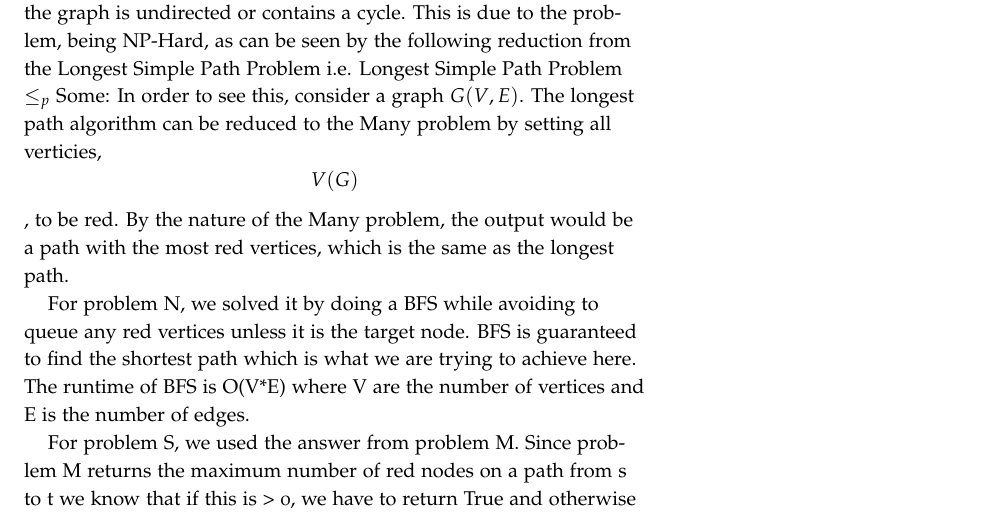
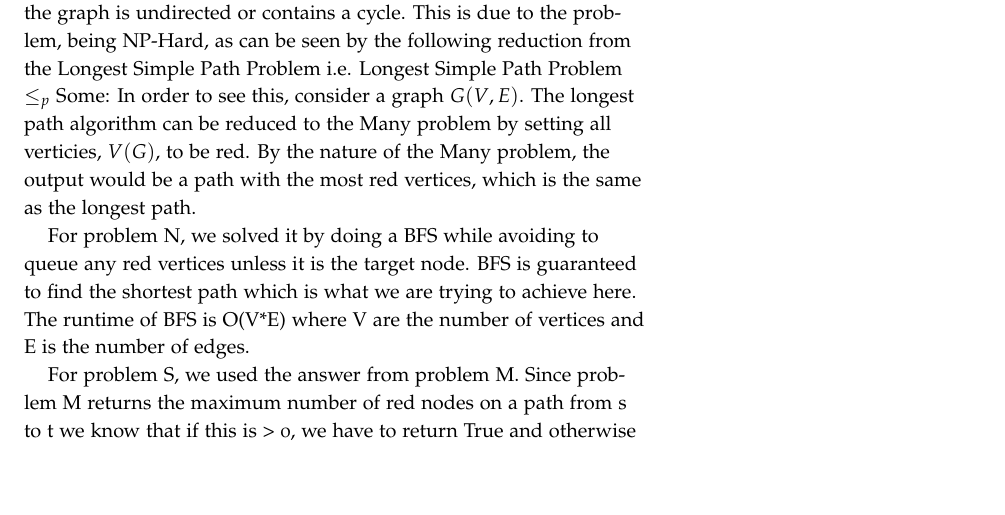
Before and after one commit to albn-itu/algo2-red-scare, a LaTeX document (report/report.tex): part of page 4 of 8, cut so that both start at the same text, the shorter picture padded with empty space. Compiled offline with pdfLaTeX.

Commit message:
fix space

```diff
--- a/report/report.tex
+++ b/report/report.tex
@@ -124,7 +124,7 @@ such that we can pop from the sorting in order to obtain the first node in the t
  -1. If there is a path going from start to end vertex, we can run the longest chain algorithm in order to find the path containing the most red vertices: We pop from the topological sorting and define ‘a’ as 1 if this node is red, otherwise 0. We then visit all neighbours and update their entry in the dist array: if the distance to our current node + a is bigger
  than what is currently stored, we set the dist to exactly the distance to our current node + a. In this way we make sure that we get the chain with the most red vertices. Furthermore, we use memoization as we save the current computed dist to all vertices and reuse this in other compuations. At last, we return the dist stored for the target node, which is the maximum number of red vertices on any path from start to target. The runtime of M is O(V+E) where V are the vertices and E are the edges.
 
-As stated we could not solve the problem in the instances where the graph is undirected or contains a cycle. This is due to the problem, being NP-Hard, as can be seen by the following reduction from the Longest Simple Path Problem i.e. Longest Simple Path Problem $\leq_p$ Some: In order to see this, consider a graph $G(V,E)$. The longest path algorithm can be reduced to the Many problem by setting all verticies, $$V(G)$$, to be red. By the nature of the Many problem, the output would be a path with the most red vertices, which is the same as the longest path.
+As stated we could not solve the problem in the instances where the graph is undirected or contains a cycle. This is due to the problem, being NP-Hard, as can be seen by the following reduction from the Longest Simple Path Problem i.e. Longest Simple Path Problem $\leq_p$ Some: In order to see this, consider a graph $G(V,E)$. The longest path algorithm can be reduced to the Many problem by setting all verticies, $V(G)$, to be red. By the nature of the Many problem, the output would be a path with the most red vertices, which is the same as the longest path.
 
 For problem N, we solved it by doing a BFS while avoiding to queue any red vertices unless it is the target node. BFS is guaranteed
 to find the shortest path which is what we are trying to achieve here.
```
